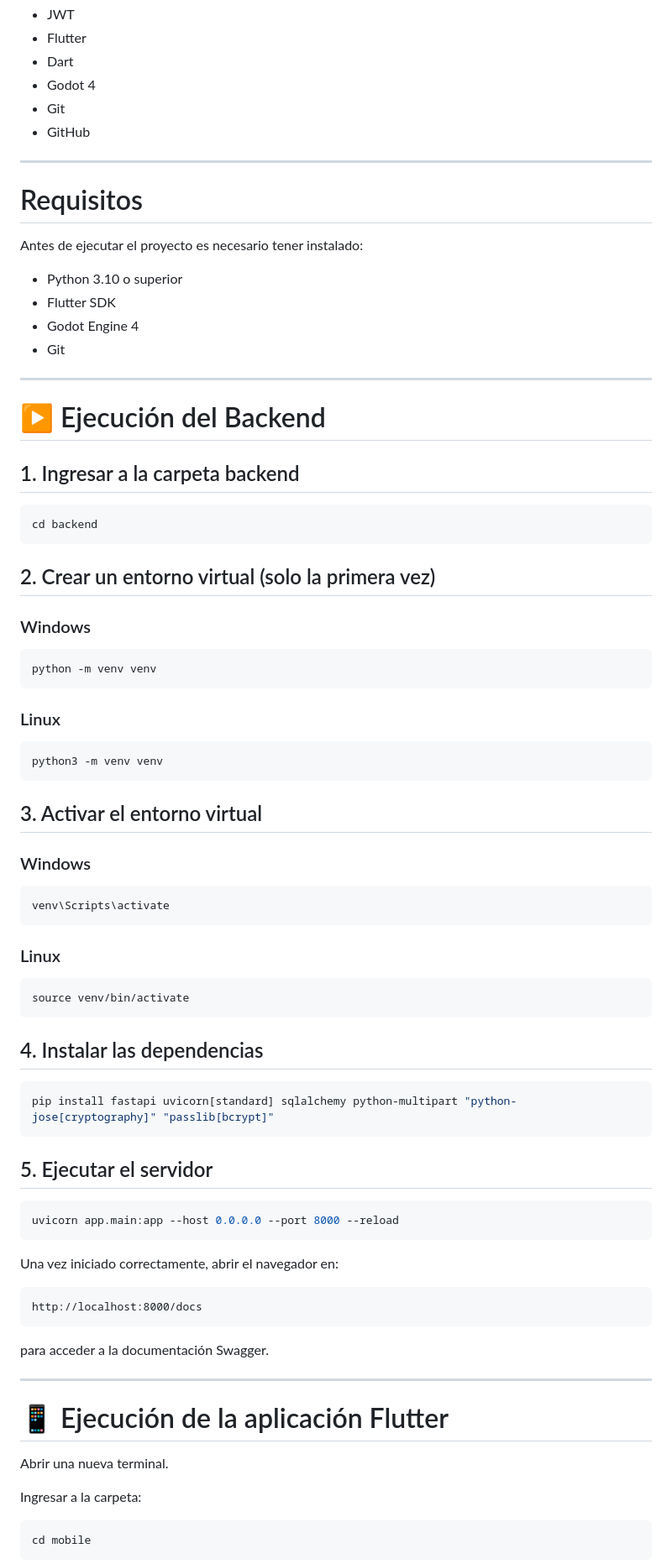
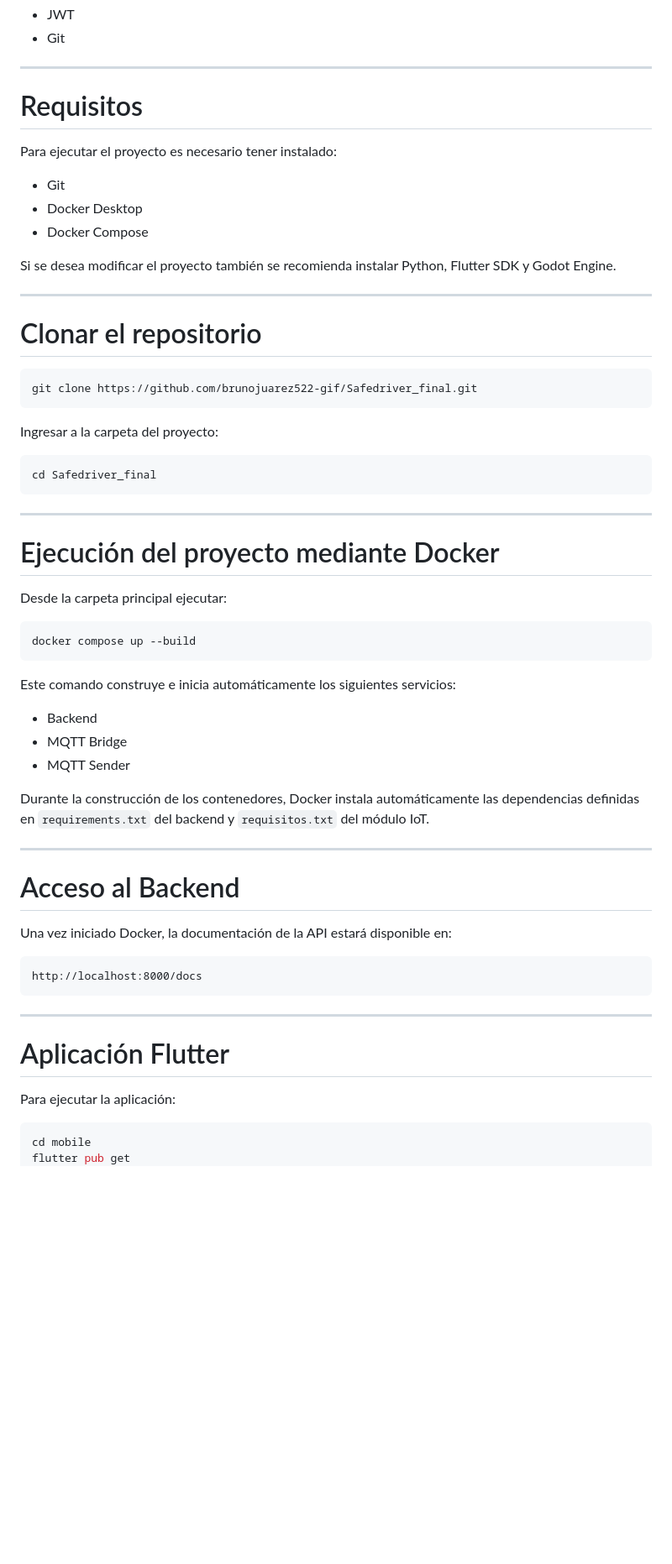
Before and after one commit to ggisha0812/SafeDriver_2026, a Markdown page: README.md, the part around one of its changes. Shown at 84% size. Drawn GitHub-style; blank space fills up the shorter version.

````diff
--- a/README.md
+++ b/README.md
@@ -69,86 +58,65 @@ La simulación muestra:
 - JWT
-- Flutter
-- Dart
-- Godot 4
 - Git
-- GitHub
 
 ---
 
 # Requisitos
 
-Antes de ejecutar el proyecto es necesario tener instalado:
+Para ejecutar el proyecto es necesario tener instalado:
 
-- Python 3.10 o superior
-- Flutter SDK
-- Godot Engine 4
 - Git
+- Docker Desktop
+- Docker Compose
+
+Si se desea modificar el proyecto también se recomienda instalar Python, Flutter SDK y Godot Engine.
 
 ---
 
-# ▶️ Ejecución del Backend
-
-## 1. Ingresar a la carpeta backend
+# Clonar el repositorio
 
 ```bash
-cd backend
+git clone https://github.com/brunojuarez522-gif/Safedriver_final.git
 ```
 
-## 2. Crear un entorno virtual (solo la primera vez)
-
-### Windows
+Ingresar a la carpeta del proyecto:
 
 ```bash
-python -m venv venv
+cd Safedriver_final
 ```
 
-### Linux
+---
+
+# Ejecución del proyecto mediante Docker
+
+Desde la carpeta principal ejecutar:
 
 ```bash
-python3 -m venv venv
+docker compose up --build
 ```
 
-## 3. Activar el entorno virtual
+Este comando construye e inicia automáticamente los siguientes servicios:
 
-### Windows
+- Backend
+- MQTT Bridge
+- MQTT Sender
 
-```bash
-venv\Scripts\activate
-```
+Durante la construcción de los contenedores, Docker instala automáticamente las dependencias definidas en `requirements.txt` del backend y `requisitos.txt` del módulo IoT.
 
-### Linux
+---
 
-```bash
-source venv/bin/activate
-```
+# Acceso al Backend
 
-## 4. Instalar las dependencias
-
-```bash
-pip install fastapi uvicorn[standard] sqlalchemy python-multipart "python-jose[cryptography]" "passlib[bcrypt]"
-```
-
-## 5. Ejecutar el servidor
-
-```bash
-uvicorn app.main:app --host 0.0.0.0 --port 8000 --reload
-```
-
-Una vez iniciado correctamente, abrir el navegador en:
+Una vez iniciado Docker, la documentación de la API estará disponible en:
 
 ```
 http://localhost:8000/docs
 ```
 
-para acceder a la documentación Swagger.
-
 ---
 
-# 📱 Ejecución de la aplicación Flutter
+# Aplicación Flutter
 
-Abrir una nueva terminal.
-
-Ingresar a la carpeta:
+Para ejecutar la aplicación:
 
 ```bash
 cd mobile
````
Also changed, not shown: other parts of README.md (+38 -119 lines).
